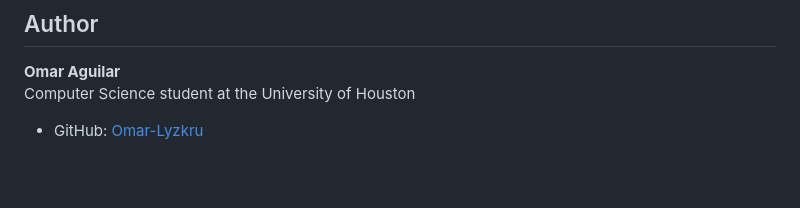
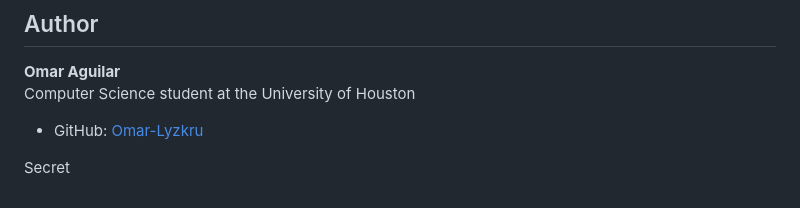
Before and after one commit to Omar-Lyzkru/tiny-task-tracker, a Markdown page: README.md, the part around the change. GitHub-like rendering; blank space fills up the shorter version.

```diff
--- a/README.md
+++ b/README.md
@@ -114,3 +114,7 @@ Open the project folder and launch `index.html` in a browser, or use a local dev
 Computer Science student at the University of Houston
 
 - GitHub: [Omar-Lyzkru](https://github.com/Omar-Lyzkru)
+
+
+
+Secret
```
